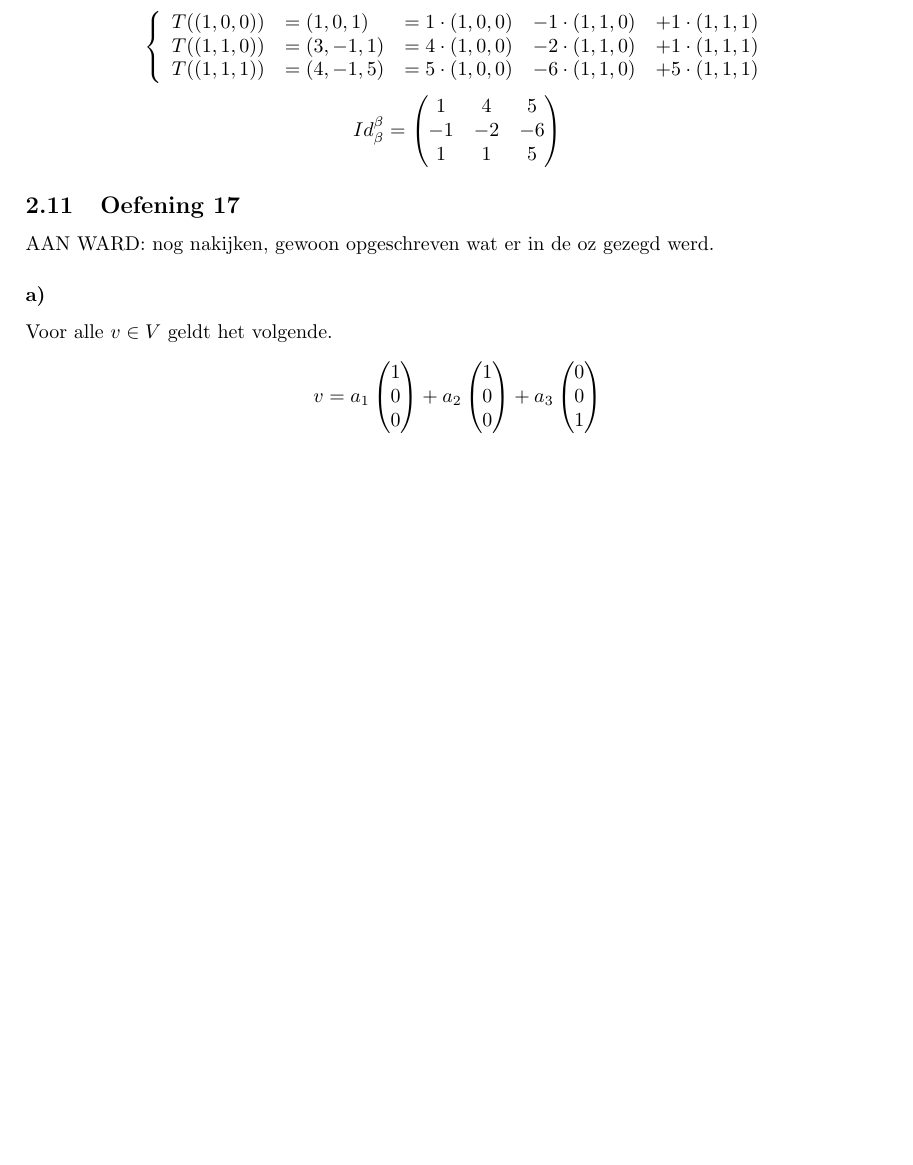
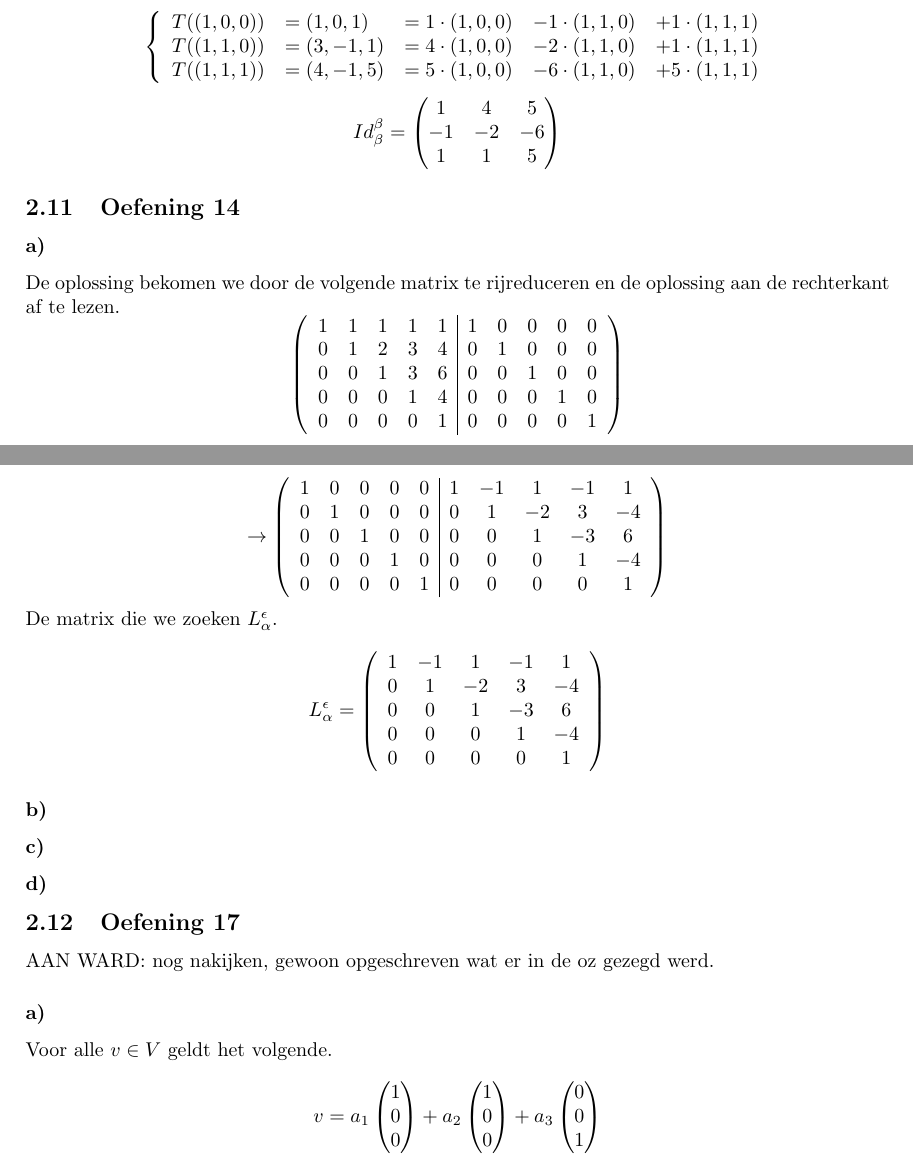
Before and after one commit to NorfairKing/lineairealgebra, a LaTeX document (hoofdstuk_4.tex): part of page 20 of 24 before the commit and two parts of pages 20 and 21 of 25 after it, the two joined at a grey line, cut so that both start at the same text, the shorter picture padded with empty space. Compiled offline with pdfLaTeX.

Commit message:
H4oef14e

```diff
--- a/hoofdstuk_4.tex
+++ b/hoofdstuk_4.tex
@@ -1440,6 +1440,52 @@ Id_\beta^\beta =
 \end{pmatrix}
 \]
 
+\subsection{Oefening 14}
+\subsubsection*{a)}
+De oplossing bekomen we door de volgende matrix te rijreduceren en de oplossing aan de rechterkant af te lezen.
+\[
+\left(
+\begin{array}{c c c c c | c c c c c}
+1 & 1 & 1 & 1 & 1 & 1 & 0 & 0 & 0 & 0\\
+0 & 1 & 2 & 3 & 4 & 0 & 1 & 0 & 0 & 0\\
+0 & 0 & 1 & 3 & 6 & 0 & 0 & 1 & 0 & 0\\
+0 & 0 & 0 & 1 & 4 & 0 & 0 & 0 & 1 & 0\\
+0 & 0 & 0 & 0 & 1 & 0 & 0 & 0 & 0 & 1\\
+\end{array}
+\right)
+\]
+\[
+\rightarrow
+\left(
+\begin{array}{c c c c c | c c c c c}
+1 & 0 & 0 & 0 & 0 & 1 & -1 & 1 & -1 & 1 \\
+0 & 1 & 0 & 0 & 0 & 0 & 1 & -2 & 3 & -4\\
+0 & 0 & 1 & 0 & 0 & 0 & 0 & 1 & -3 & 6\\
+0 & 0 & 0 & 1 & 0 & 0 & 0 & 0 & 1 & -4\\
+0 & 0 & 0 & 0 & 1 & 0 & 0 & 0 & 0 & 1\\
+\end{array}
+\right)
+\]
+De matrix die we zoeken $L_\alpha^\epsilon$.
+\[
+L_\alpha^\epsilon
+=
+\left(
+\begin{array}{c c c c c}
+1 & -1 & 1 & -1 & 1 \\
+0 & 1 & -2 & 3 & -4\\
+0 & 0 & 1 & -3 & 6\\
+0 & 0 & 0 & 1 & -4\\
+0 & 0 & 0 & 0 & 1\\
+\end{array}
+\right)
+\]
+
+
+\subsubsection*{b)}
+\subsubsection*{c)}
+\subsubsection*{d)}
+
 \subsection{Oefening 17}
 AAN WARD: nog nakijken, gewoon opgeschreven wat er in de oz gezegd werd.
 
```
